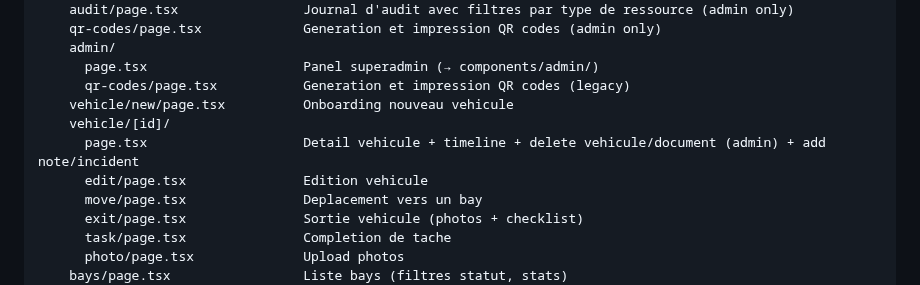
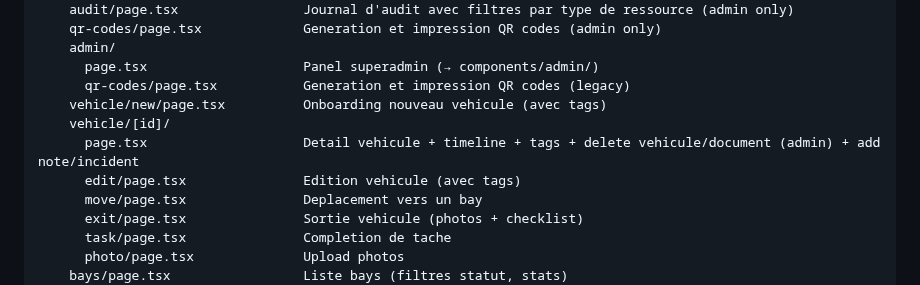
Before and after one commit to ADR3N4LYN3/HaritageMotor, a Markdown page: pwa/README.md, the part around the change. GitHub-like rendering.

Commit message:
docs: add vehicle tags to page descriptions and route table

```diff
--- a/pwa/README.md
+++ b/pwa/README.md
@@ -56,10 +56,10 @@ pwa/
     admin/
       page.tsx                    Panel superadmin (→ components/admin/)
       qr-codes/page.tsx           Generation et impression QR codes (legacy)
-    vehicle/new/page.tsx          Onboarding nouveau vehicule
+    vehicle/new/page.tsx          Onboarding nouveau vehicule (avec tags)
     vehicle/[id]/
-      page.tsx                    Detail vehicule + timeline + delete vehicule/document (admin) + add note/incident
-      edit/page.tsx               Edition vehicule
+      page.tsx                    Detail vehicule + timeline + tags + delete vehicule/document (admin) + add note/incident
+      edit/page.tsx               Edition vehicule (avec tags)
       move/page.tsx               Deplacement vers un bay
       exit/page.tsx               Sortie vehicule (photos + checklist)
       task/page.tsx               Completion de tache
```
Also changed, not shown: docs/pwa.md (+3 -3 lines).
